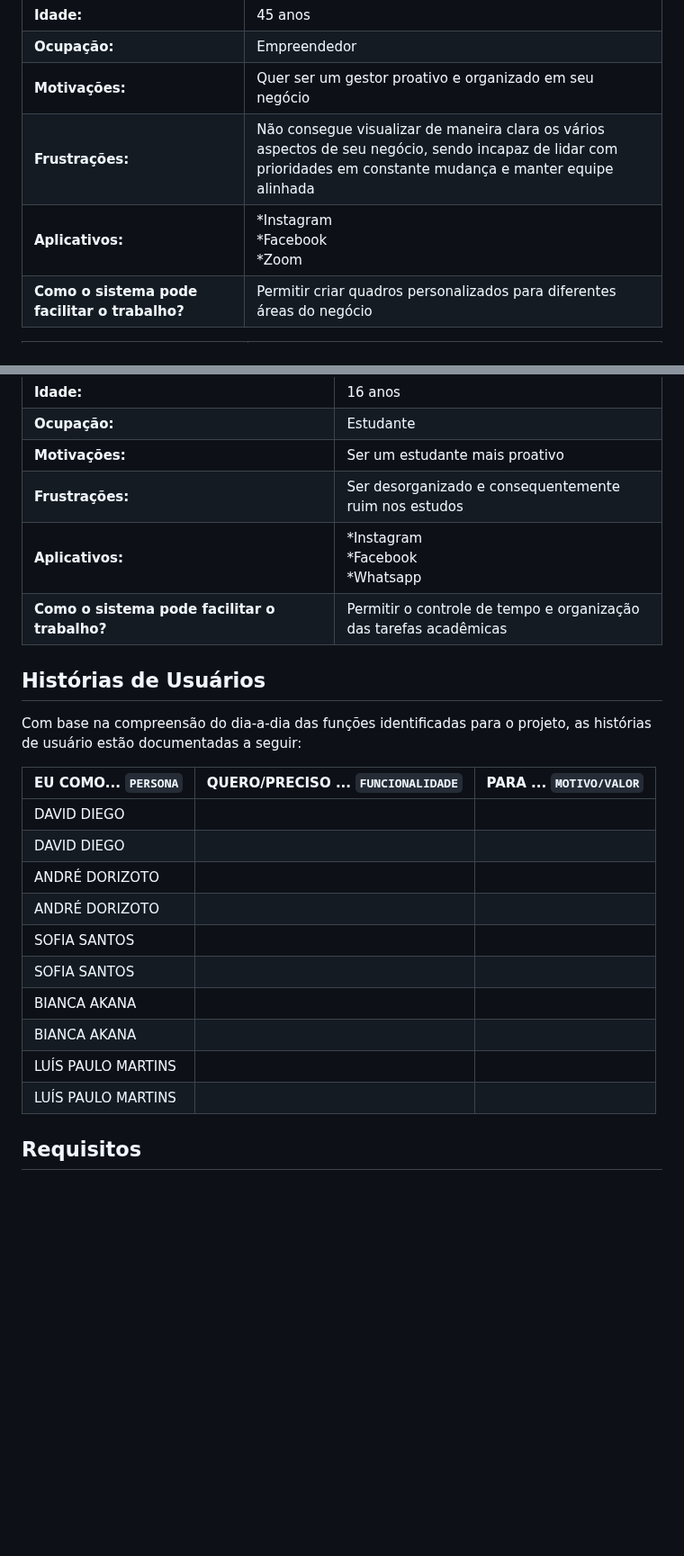
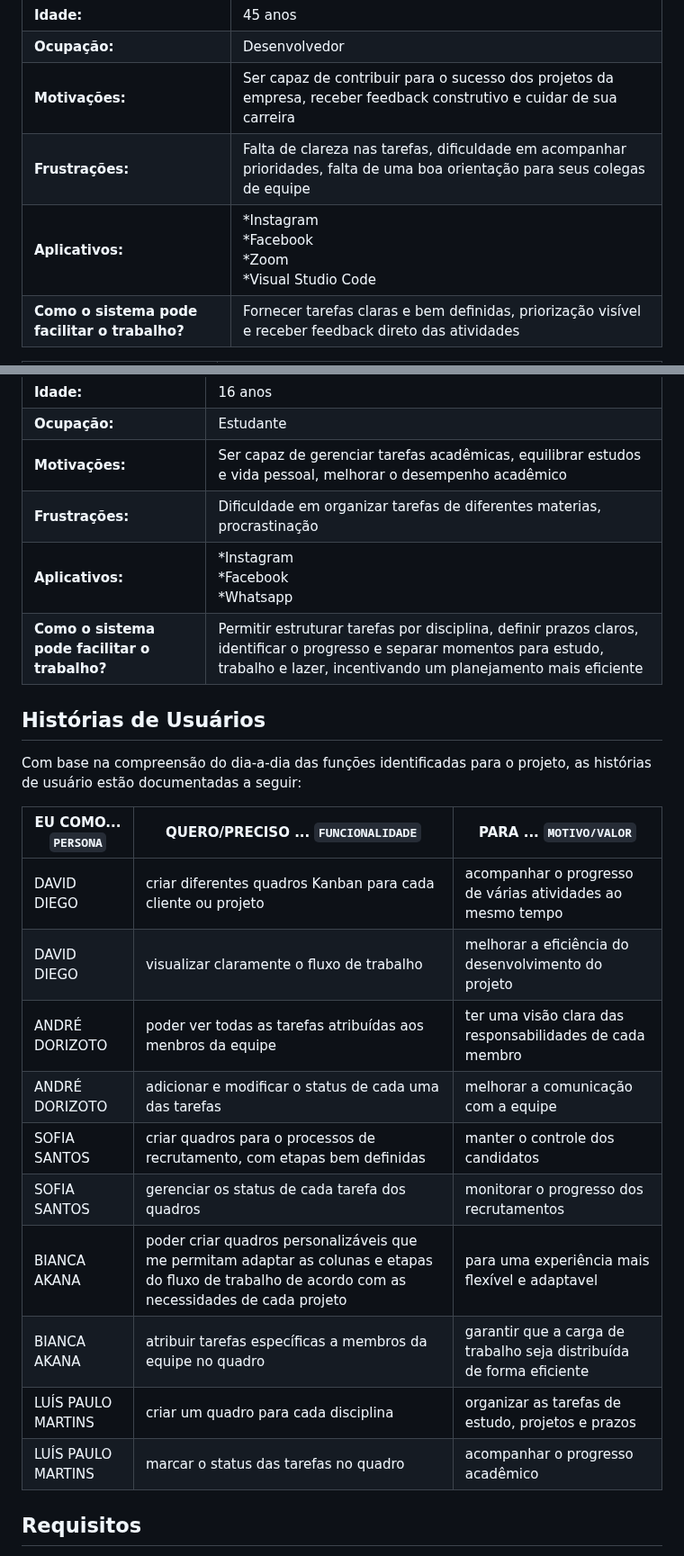
Before and after one commit to ICEI-PUC-Minas-PMV-ADS/pmv-ads-2023-2-e2-proj-int-t5-seiton, a Markdown page: docs/02-Especificação do Projeto.md, 2 parts joined by grey strips. Shown at 90% size. GitHub-like rendering; blank space fills up the shorter version.

```diff
--- a/docs/02-Especificação do Projeto.md
+++ b/docs/02-Especificação do Projeto.md
@@ -22,8 +22,8 @@ As personas levantadas durante o processo de entendimento do problema são apres
 |-----------|------------|
 | **Idade:** | 45 anos |
-| **Ocupação:** | Empreendedor |
-| **Motivações:** | Quer ser um gestor proativo e organizado em seu negócio |
-| **Frustrações:** | Não consegue visualizar de maneira clara os vários aspectos de seu negócio, sendo incapaz de lidar com prioridades em constante mudança e manter equipe alinhada |
-| **Aplicativos:** | *Instagram <br> *Facebook <br> *Zoom |
-| **Como o sistema pode facilitar o trabalho?** | Permitir criar quadros personalizados para diferentes áreas do negócio |
+| **Ocupação:** | Desenvolvedor |
+| **Motivações:** | Ser capaz de contribuir para o sucesso dos projetos da empresa, receber feedback construtivo e cuidar de sua carreira |
+| **Frustrações:** | Falta de clareza nas tarefas, dificuldade em acompanhar prioridades, falta de uma boa orientação para seus colegas de equipe |
+| **Aplicativos:** | *Instagram <br> *Facebook <br> *Zoom <br> *Visual Studio Code |
+| **Como o sistema pode facilitar o trabalho?** | Fornecer tarefas claras e bem definidas, priorização visível e receber feedback direto das atividades |
 
@@ -49,10 +49,10 @@ As personas levantadas durante o processo de entendimento do problema são apres
 |-----------|------------|
 | **Idade:** | 16 anos |
 | **Ocupação:** | Estudante |
-| **Motivações:** | Ser um estudante mais proativo |
-| **Frustrações:** | Ser desorganizado e consequentemente ruim nos estudos |
+| **Motivações:** | Ser capaz de gerenciar tarefas acadêmicas, equilibrar estudos e vida pessoal, melhorar o desempenho acadêmico |
+| **Frustrações:** | Dificuldade em organizar tarefas de diferentes materias, procrastinação |
 | **Aplicativos:** | *Instagram <br> *Facebook <br> *Whatsapp |
-| **Como o sistema pode facilitar o trabalho?** | Permitir o controle de tempo e organização das tarefas acadêmicas |
+| **Como o sistema pode facilitar o trabalho?** | Permitir estruturar tarefas por disciplina, definir prazos claros, identificar o progresso e separar momentos para estudo, trabalho e lazer, incentivando um planejamento mais eficiente |
 
 ## Histórias de Usuários
 
@@ -60,16 +60,16 @@ Com base na compreensão do dia-a-dia das funções identificadas para o projeto
 
 |EU COMO... `PERSONA`| QUERO/PRECISO ... `FUNCIONALIDADE` |PARA ... `MOTIVO/VALOR`                 |
 |--------------------|------------------------------------|----------------------------------------|
-| DAVID DIEGO |  |  |
-| DAVID DIEGO |  |  |
-| ANDRÉ DORIZOTO |  |  |
-| ANDRÉ DORIZOTO |  |  |
-| SOFIA SANTOS |  |  |
-| SOFIA SANTOS |  |  |
-| BIANCA AKANA |  |  |
-| BIANCA AKANA |  |  |
-| LUÍS PAULO MARTINS |  |  |
-| LUÍS PAULO MARTINS |  |  |
+| DAVID DIEGO | criar diferentes quadros Kanban para cada cliente ou projeto | acompanhar o progresso de várias atividades ao mesmo tempo |
+| DAVID DIEGO | visualizar claramente o fluxo de trabalho | melhorar a eficiência do desenvolvimento do projeto |
+| ANDRÉ DORIZOTO | poder ver todas as tarefas atribuídas aos menbros da equipe | ter uma visão clara das responsabilidades de cada membro |
+| ANDRÉ DORIZOTO |  adicionar e modificar o status de cada uma das tarefas | melhorar a comunicação com a equipe |
+| SOFIA SANTOS | criar quadros para o processos de recrutamento, com etapas bem definidas | manter o controle dos candidatos |
+| SOFIA SANTOS | gerenciar os status de cada tarefa dos quadros | monitorar o progresso dos recrutamentos |
+| BIANCA AKANA | poder criar quadros personalizáveis que me permitam adaptar as colunas e etapas do fluxo de trabalho de acordo com as necessidades de cada projeto | para uma experiência mais flexível e adaptavel |
+| BIANCA AKANA | atribuir tarefas específicas a membros da equipe no quadro | garantir que a carga de trabalho seja distribuída de forma eficiente |
+| LUÍS PAULO MARTINS | criar um quadro para cada disciplina | organizar as tarefas de estudo, projetos e prazos |
+| LUÍS PAULO MARTINS | marcar o status das tarefas no quadro | acompanhar o progresso acadêmico |
 
 
 ## Requisitos
```
Also changed, not shown: other parts of docs/02-Especificação do Projeto.md (+14 -14 lines).
